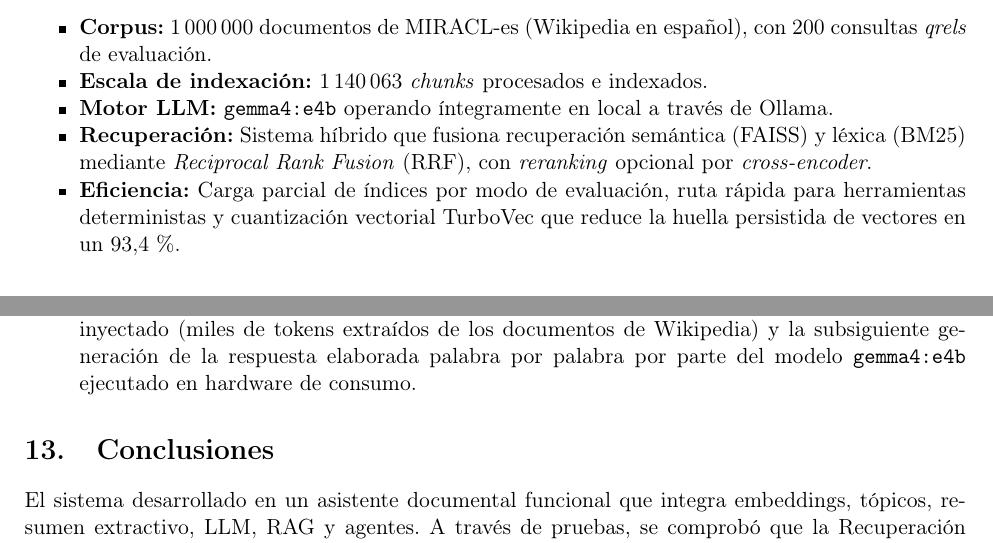
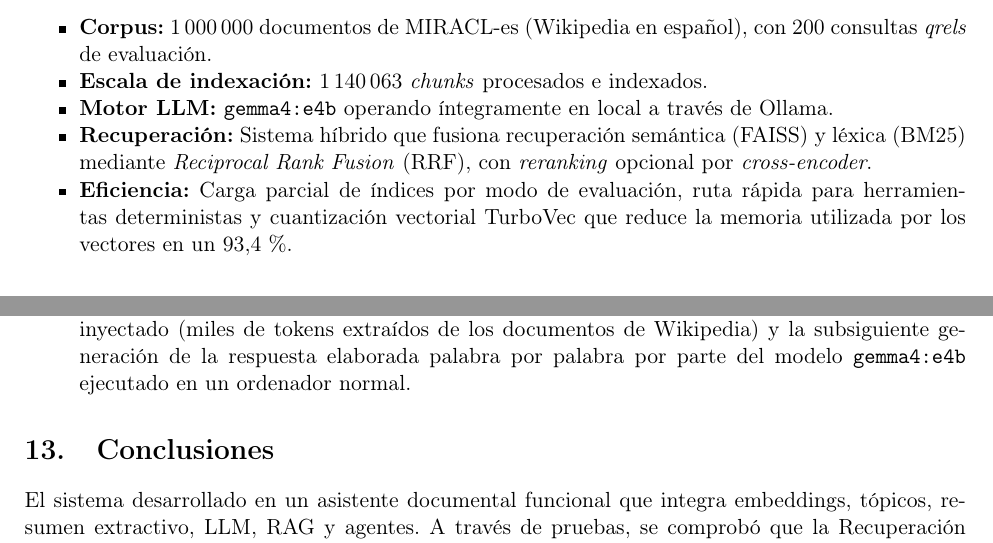
Before and after one commit to santipvz/WikiRAG-ES, a LaTeX document (docs/informe_wikirag.tex): two parts of pages 3 and 12 of 13, joined at a grey line, cut so that both start at the same text. Compiled offline with pdfLaTeX.

Commit message:
little change

```diff
--- a/docs/informe_wikirag.tex
+++ b/docs/informe_wikirag.tex
@@ -78,7 +78,7 @@ Se ha diseñado e implementado un \textbf{asistente documental local} basado en
   \item \textbf{Escala de indexación:} 1\,140\,063 \textit{chunks} procesados e indexados.
   \item \textbf{Motor LLM:} \code{gemma4:e4b} operando íntegramente en local a través de Ollama.
   \item \textbf{Recuperación:} Sistema híbrido que fusiona recuperación semántica (FAISS) y léxica (BM25) mediante \textit{Reciprocal Rank Fusion} (RRF), con \textit{reranking} opcional por \textit{cross-encoder}.
-  \item \textbf{Eficiencia:} Carga parcial de índices por modo de evaluación, ruta rápida para herramientas deterministas y cuantización vectorial TurboVec que reduce la huella persistida de vectores en un 93,4\,\%.
+  \item \textbf{Eficiencia:} Carga parcial de índices por modo de evaluación, ruta rápida para herramientas deterministas y cuantización vectorial TurboVec que reduce la memoria utilizada por los vectores en un 93,4\,\%.
 \end{itemize}
 
 %% =========================================================================
@@ -558,7 +558,7 @@ Revolución Industrial. La industria textil también fue la primera en utilizar
   \item \textbf{Cobertura parcial de Wikipedia:} El experimento documentado se ejecutó sobre 1\,000\,000 documentos MIRACL-es, un subconjunto amplio pero todavía inferior a los 10,4 millones disponibles en la colección completa. Si el usuario pregunta por un artículo que no está en el subconjunto, el motor recuperará el documento más similar posible y el LLM deberá declarar falta de información cuando el contexto no baste.
   \item \textbf{Límites de memoria del Motor Léxico (OOM):} \code{rank-bm25} instancia las frecuencias léxicas directamente en RAM, por lo que la búsqueda léxica no escala de forma indefinida. A escala de decenas de millones de documentos se requeriría un motor invertido en disco (p.\,ej. Elasticsearch/Lucene).
   \item \textbf{Cuello de botella en la latencia Híbrida (BM25):} A pesar de utilizar índices ultrarrápidos como HNSW (FAISS) o TurboVec para la búsqueda semántica, la latencia total por consulta del agente en modo híbrido ronda los 4 segundos. Esto se debe a que siempre se debe esperar a los resultados de la búsqueda léxica (BM25), la cual tarda casi 4 segundos en iterar sobre 1.14 millones de documentos en Python puro. La lentitud general observada no es atribuible a los modelos vectoriales aproximados o cuantizados (que resuelven en $\sim$1\,ms), sino a la etapa léxica obligatoria para la fusión RRF.
-  \item \textbf{Latencia de Inferencia del LLM Local:} Independientemente de la velocidad de recuperación de documentos (que se resuelve en milisegundos usando FAISS o TurboVec), la interacción completa del chat añade una latencia significativa de entre 30 y 50 segundos. Este cuello de botella no radica en la recuperación de información, sino en el procesamiento del contexto inyectado (miles de tokens extraídos de los documentos de Wikipedia) y la subsiguiente generación de la respuesta elaborada palabra por palabra por parte del modelo \code{gemma4:e4b} ejecutado en hardware de consumo.
+  \item \textbf{Latencia de Inferencia del LLM Local:} Independientemente de la velocidad de recuperación de documentos (que se resuelve en milisegundos usando FAISS o TurboVec), la interacción completa del chat añade una latencia significativa de entre 30 y 50 segundos. Este cuello de botella no radica en la recuperación de información, sino en el procesamiento del contexto inyectado (miles de tokens extraídos de los documentos de Wikipedia) y la subsiguiente generación de la respuesta elaborada palabra por palabra por parte del modelo \code{gemma4:e4b} ejecutado en un ordenador normal.
 \end{enumerate}
 
 %% =========================================================================
```
Also changed, not shown: docs/informe_wikirag.pdf, docs/informe_wikirag.tex (4 more changed lines).
